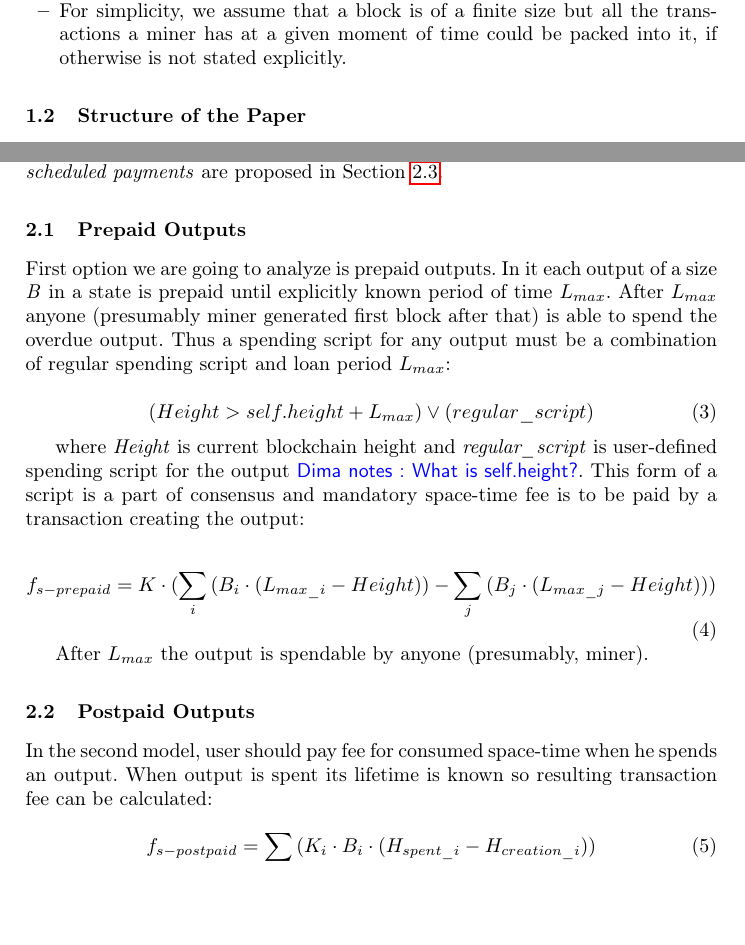
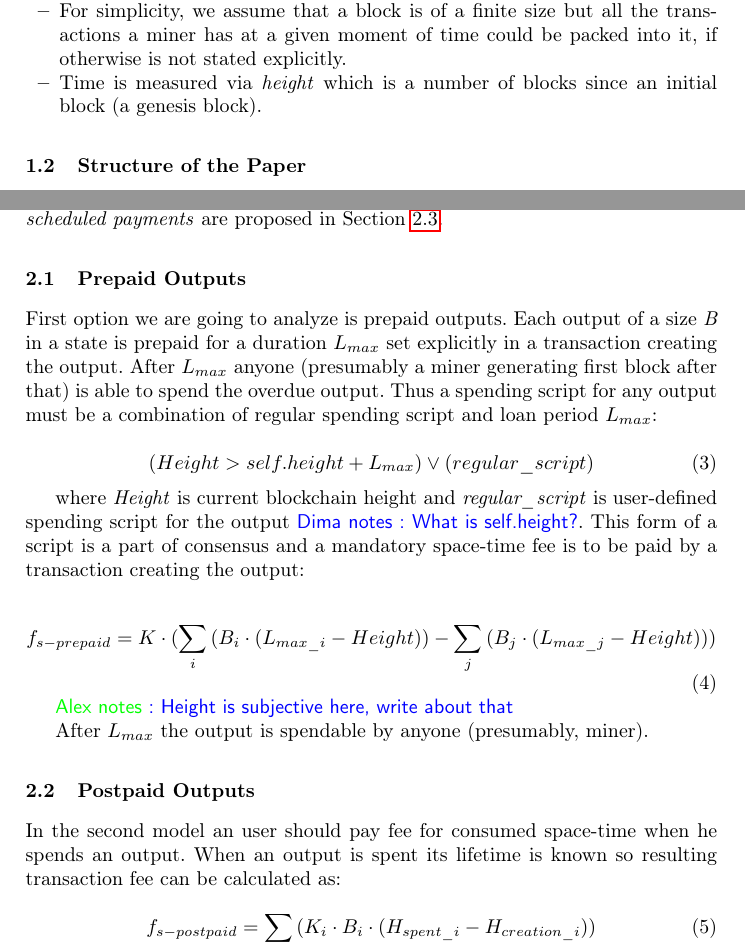
Before and after one commit to ergoplatform/spacefees, a LaTeX paper (main.tex): two parts of pages 3 and 4 of 12, joined at a grey line, cut so that both start at the same text, the shorter picture padded with empty space. Compiled offline with pdfLaTeX.

Commit message:
sec2 fixes

```diff
--- a/main.tex
+++ b/main.tex
@@ -140,6 +140,7 @@ Summarizing, we study an economy where memory of a massively-replicated system n
   \item{} We assume that all the fees for a block are going to a single miner like in Bitcoin. There are proposals to share the rewards for a block within a group of miners~(for example, share fees with miners of some number of blocks before or after current one \cite{eyal2016bitcoin, kogias2016enhancing})\knote{link to ByzCoin}. One difference is that in Bitcoin a miner can include his transactions into a block for free.
   \item{} We assume that a state consists of unspent outputs. An output is not modifiable so could be created and spent only. An output is protected by a script which is defined as a logical formula which can refer to properties of a blockchain (for example, its current height), spending transaction and an outputs itself. \knote{example}
   \item{} For simplicity, we assume that a block is of a finite size but all the transactions a miner has at a given moment of time could be packed into it, if otherwise is not stated explicitly.
+  \item{} Time is measured via \textit{height} which is a number of blocks since an initial block~(a genesis block).
 \end{itemize}
 
 \subsection{Structure of the Paper}
@@ -168,17 +169,19 @@ We consider three options for the fee to be charged. Concretely, \textit{prepaid
 \subsection{Prepaid Outputs}
 \label{sec-prepaid}
 
-First option we are going to analyze is prepaid outputs. In it each output of a size \textit{B} in a state is prepaid until explicitly known period of time $L_{max}$. After $L_{max}$ anyone~(presumably miner generated first block after that) is able to spend the overdue output. Thus a spending script for any output must be a combination of regular spending script and loan period $L_{max}$:
+First option we are going to analyze is prepaid outputs. Each output of a size \textit{B} in a state is prepaid for a duration $L_{max}$ set explicitly in a transaction creating the output. After $L_{max}$ anyone~(presumably a miner generating first block after that) is able to spend the overdue output. Thus a spending script for any output must be a combination of regular spending script and loan period $L_{max}$:
 
 \begin{equation}
 (Height > self.height + L_{max}) \lor (regular\_script)
 \end{equation}
 
-where \textit{Height} is current blockchain height and \textit{regular\_script} is user-defined spending script for the output\dnote{What is self.height?}. This form of a script is a part of consensus and mandatory space-time fee is to be paid by a transaction creating the output:
+where \textit{Height} is current blockchain height and \textit{regular\_script} is user-defined spending script for the output\dnote{What is self.height?}. This form of a script is a part of consensus and a mandatory space-time fee is to be paid by a transaction creating the output:
 
 \begin{equation}
 f_{s-prepaid} = K \cdot (\sum_i{(B_i \cdot (L_{max\_i} - Height))} - \sum_j{(B_j \cdot (L_{max\_j} - Height)}))
 \end{equation}
+
+\knote{Height is subjective here, write about that}
 
 After $L_{max}$ the output is spendable by anyone~(presumably, miner).
 
@@ -186,7 +189,7 @@ After $L_{max}$ the output is spendable by anyone~(presumably, miner).
 \label{sec-postpaid}
 
 
-In the second model, user should pay fee for consumed space-time when he spends an output. When output is spent its lifetime is known so resulting transaction fee can be calculated:
+In the second model an user should pay fee for consumed space-time when he spends an output. When an output is spent its lifetime is known so resulting transaction fee can be calculated as:
 
 \begin{equation}
 f_{s-postpaid} = \sum_i{(K_i \cdot B_i \cdot (H_{spent\_i} - H_{creation\_i}))}
```
Also changed, not shown: main.tex (8 more changed lines).
